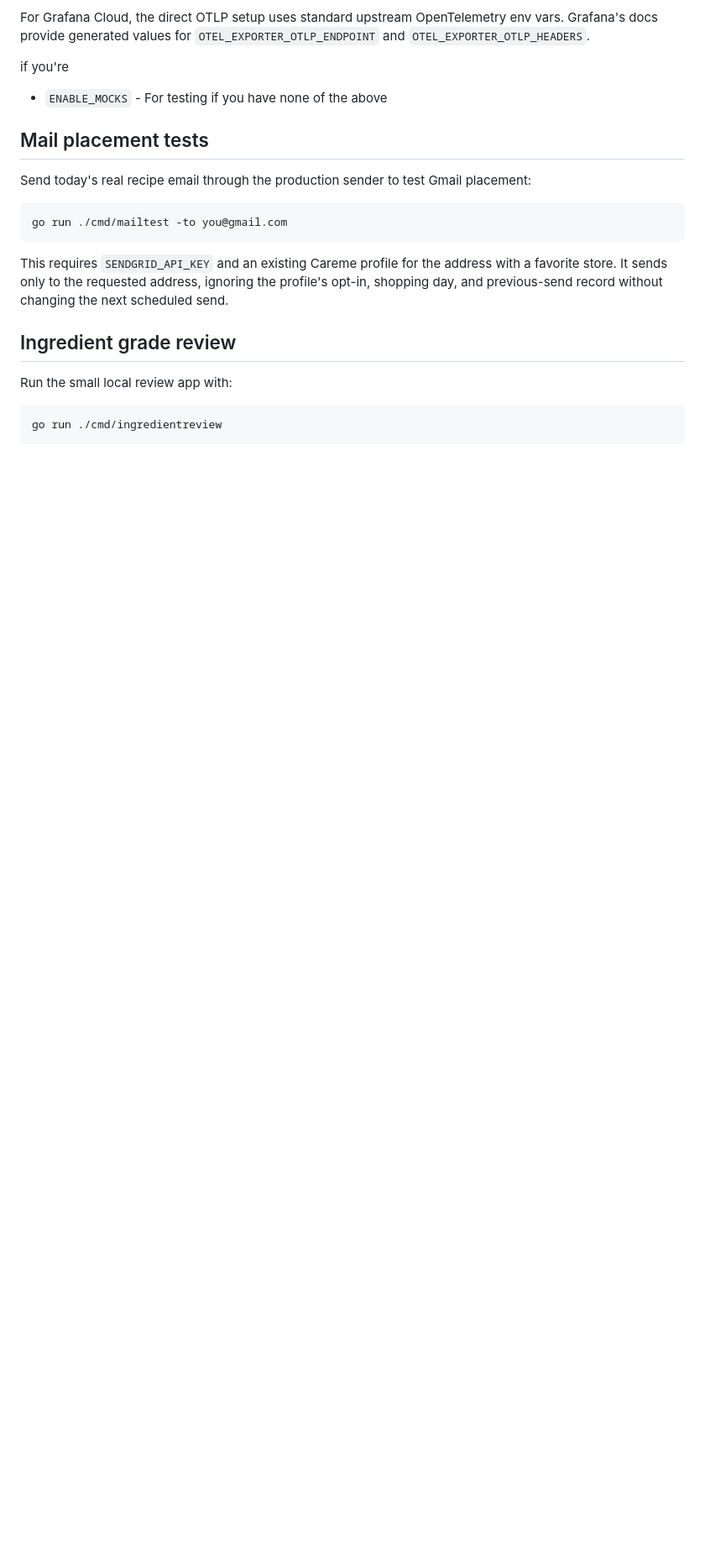
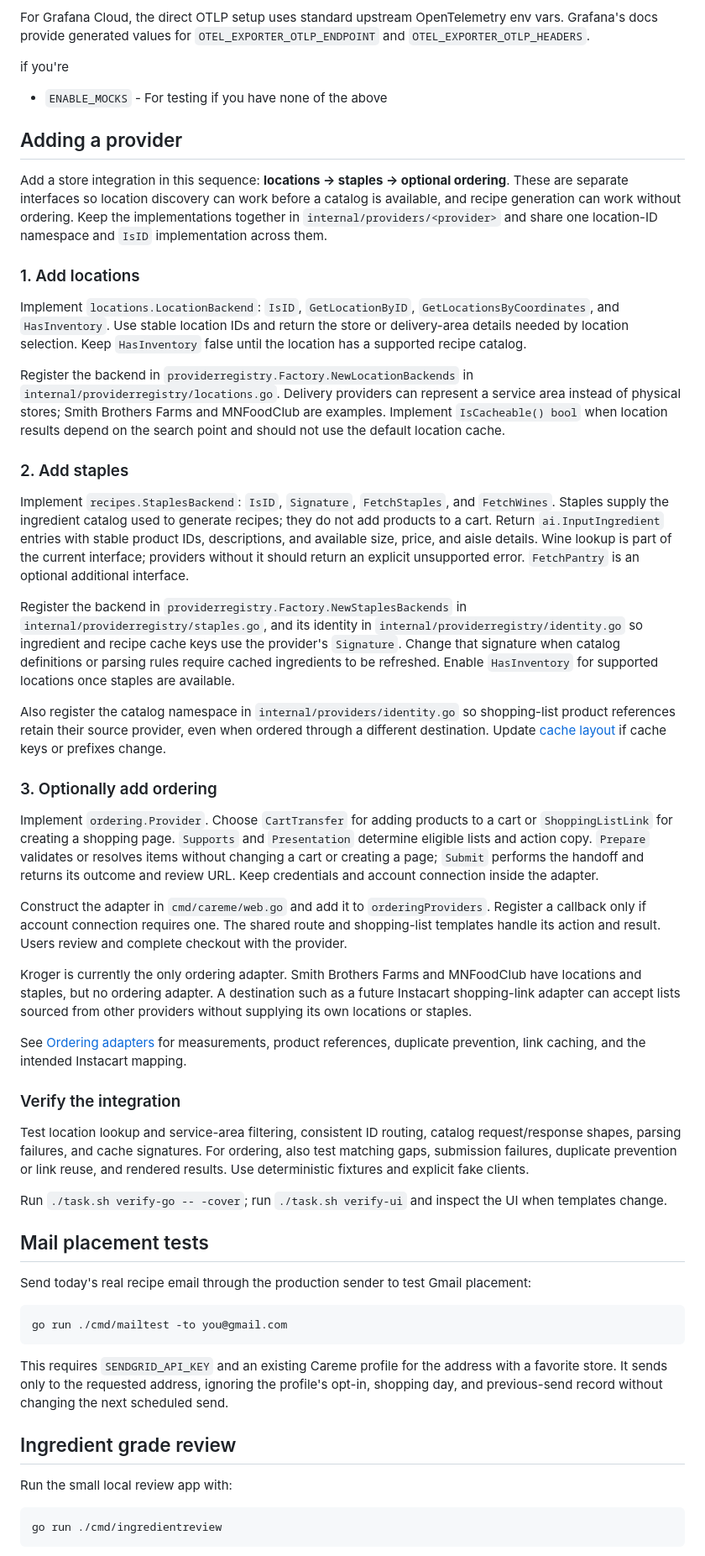
Before and after one commit to paulgmiller/careme, a Markdown page: README.md, the part around the change. Shown at 84% size. Rendered like a GitHub page; blank space fills up the shorter version.

Commit message:
talk about provdir interfaces in readme

```diff
--- a/README.md
+++ b/README.md
@@ -51,6 +51,80 @@ For Grafana Cloud, the direct OTLP setup uses standard upstream OpenTelemetry en
 
 if you're
 - `ENABLE_MOCKS` - For testing if you have none of the above
+
+## Adding a provider
+
+Add a store integration in this sequence: **locations → staples → optional
+ordering**. These are separate interfaces so location discovery can work before
+a catalog is available, and recipe generation can work without ordering. Keep
+the implementations together in `internal/providers/<provider>` and share one
+location-ID namespace and `IsID` implementation across them.
+
+### 1. Add locations
+
+Implement `locations.LocationBackend`: `IsID`, `GetLocationByID`,
+`GetLocationsByCoordinates`, and `HasInventory`. Use stable location IDs and
+return the store or delivery-area details needed by location selection. Keep
+`HasInventory` false until the location has a supported recipe catalog.
+
+Register the backend in `providerregistry.Factory.NewLocationBackends` in
+`internal/providerregistry/locations.go`. Delivery providers can represent a
+service area instead of physical stores; Smith Brothers Farms and MNFoodClub
+are examples. Implement `IsCacheable() bool` when location results depend on the
+search point and should not use the default location cache.
+
+### 2. Add staples
+
+Implement `recipes.StaplesBackend`: `IsID`, `Signature`, `FetchStaples`, and
+`FetchWines`. Staples supply the ingredient catalog used to generate recipes;
+they do not add products to a cart. Return `ai.InputIngredient` entries with
+stable product IDs, descriptions, and available size, price, and aisle details.
+Wine lookup is part of the current interface; providers without it should return
+an explicit unsupported error. `FetchPantry` is an optional additional interface.
+
+Register the backend in `providerregistry.Factory.NewStaplesBackends` in
+`internal/providerregistry/staples.go`, and its identity in
+`internal/providerregistry/identity.go` so ingredient and recipe cache keys use
+the provider's `Signature`. Change that signature when catalog definitions or
+parsing rules require cached ingredients to be refreshed. Enable `HasInventory`
+for supported locations once staples are available.
+
+Also register the catalog namespace in `internal/providers/identity.go` so
+shopping-list product references retain their source provider, even when ordered
+through a different destination. Update [cache layout](docs/cache-layout.md) if
+cache keys or prefixes change.
+
+### 3. Optionally add ordering
+
+Implement `ordering.Provider`. Choose `CartTransfer` for adding products to a
+cart or `ShoppingListLink` for creating a shopping page. `Supports` and
+`Presentation` determine eligible lists and action copy. `Prepare` validates or
+resolves items without changing a cart or creating a page; `Submit` performs the
+handoff and returns its outcome and review URL. Keep credentials and account
+connection inside the adapter.
+
+Construct the adapter in `cmd/careme/web.go` and add it to `orderingProviders`.
+Register a callback only if account connection requires one. The shared route
+and shopping-list templates handle its action and result. Users review and
+complete checkout with the provider.
+
+Kroger is currently the only ordering adapter. Smith Brothers Farms and
+MNFoodClub have locations and staples, but no ordering adapter. A destination
+such as a future Instacart shopping-link adapter can accept lists sourced from
+other providers without supplying its own locations or staples.
+
+See [Ordering adapters](docs/ordering.md) for measurements, product references,
+duplicate prevention, link caching, and the intended Instacart mapping.
+
+### Verify the integration
+
+Test location lookup and service-area filtering, consistent ID routing, catalog
+request/response shapes, parsing failures, and cache signatures. For ordering,
+also test matching gaps, submission failures, duplicate prevention or link reuse,
+and rendered results. Use deterministic fixtures and explicit fake clients.
+
+Run `./task.sh verify-go -- -cover`; run `./task.sh verify-ui` and inspect the UI
+when templates change.
 
 ## Mail placement tests
 
```
